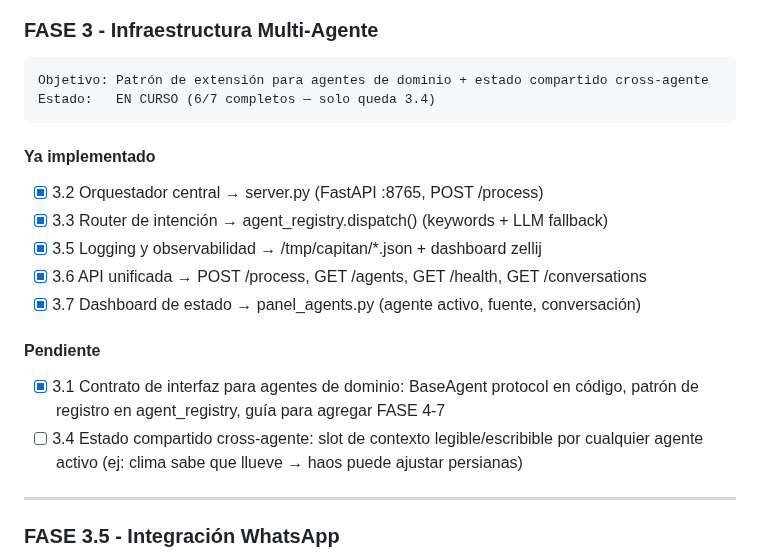
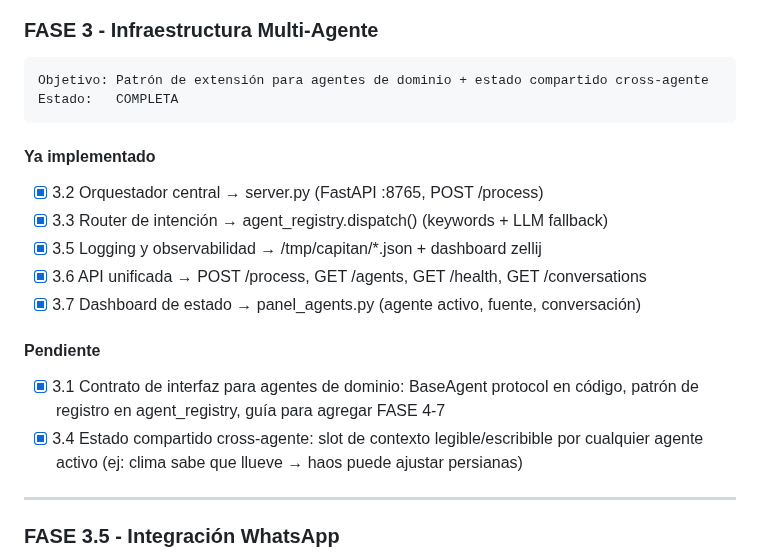
Before and after one commit to mblasi/home-agents, a Markdown page: masterplan/estado.md, the part around the change. GitHub-like rendering.

Commit message:
feat: fase 3.4 completa — FASE 3 COMPLETA
- core submodule actualizado (shared_state.py, endpoints /shared-state)
- estado.md: 3.4 [x], FASE 3 Estado → COMPLETA
- GH issue #25 cerrado via sync

Co-Authored-By: Claude Sonnet 4.6 <noreply@anthropic.com>

````diff
--- a/masterplan/estado.md
+++ b/masterplan/estado.md
@@ -292,7 +292,7 @@ Estado:   POSTERGADA — retomar después de FASE 7, prerequisito para FASE 11
 ### FASE 3 - Infraestructura Multi-Agente
 ```
 Objetivo: Patrón de extensión para agentes de dominio + estado compartido cross-agente
-Estado:   EN CURSO (6/7 completos — solo queda 3.4)
+Estado:   COMPLETA
 ```
 
 #### Ya implementado
@@ -305,7 +305,7 @@ Estado:   EN CURSO (6/7 completos — solo queda 3.4)
 #### Pendiente
 - [x] 3.1  Contrato de interfaz para agentes de dominio: BaseAgent protocol en código,
            patrón de registro en agent_registry, guía para agregar FASE 4-7
-- [ ] 3.4  Estado compartido cross-agente: slot de contexto legible/escribible por cualquier
+- [x] 3.4  Estado compartido cross-agente: slot de contexto legible/escribible por cualquier
            agente activo (ej: clima sabe que llueve → haos puede ajustar persianas)
 
 ---
````
